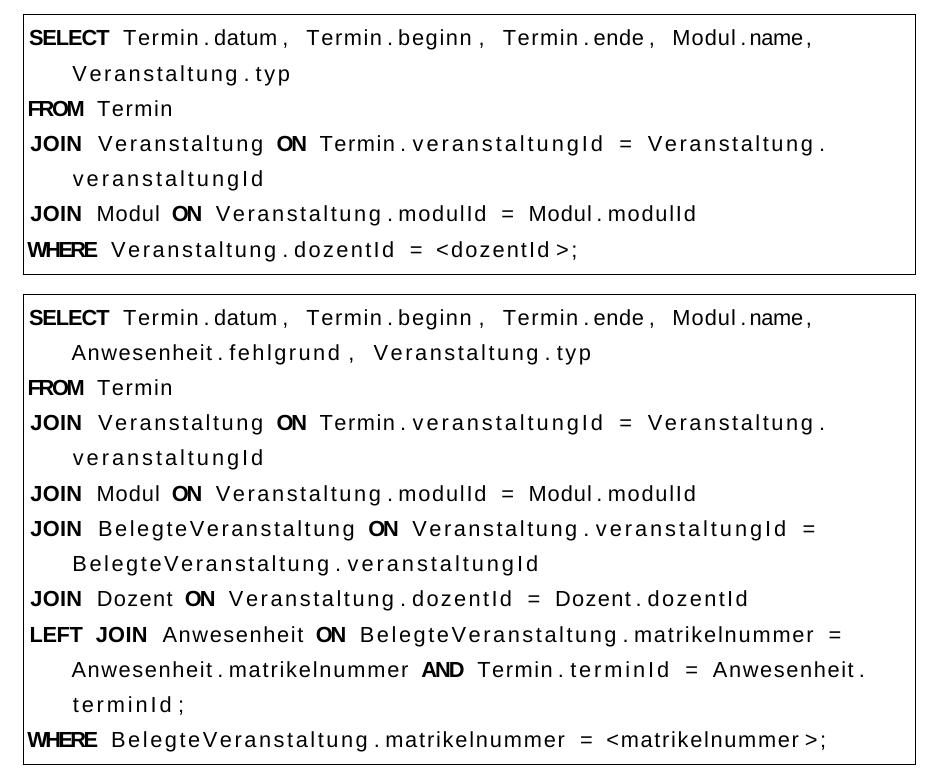
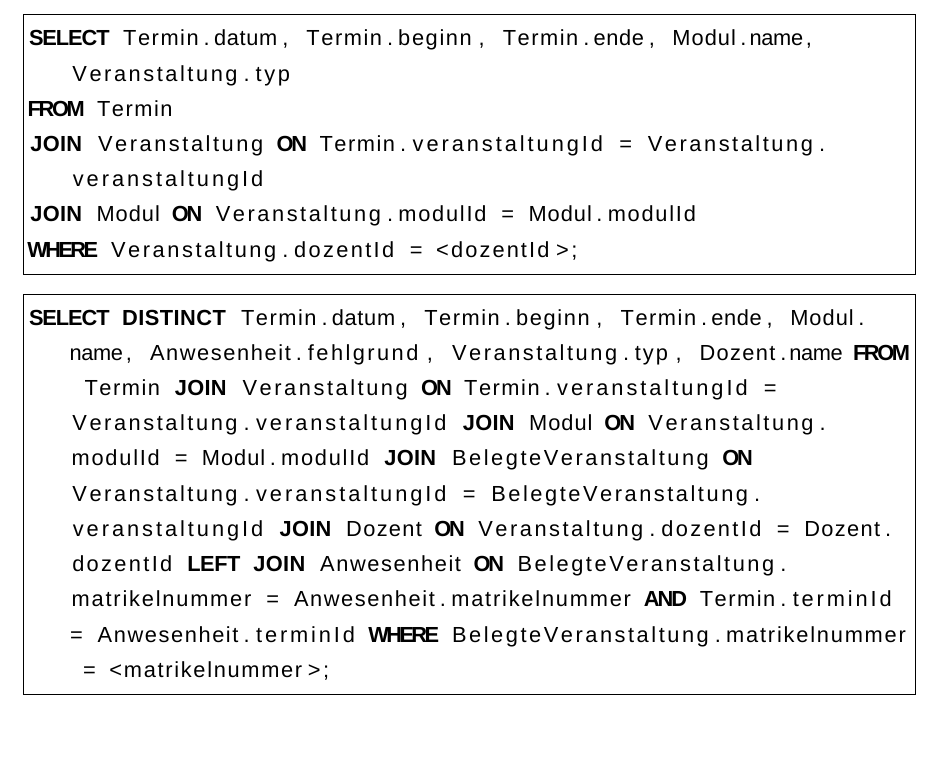
Before and after one commit to ThorbenKonopka/ModerneDB, a LaTeX document (Dokumentation/Dokumentation.tex, which reads Dokumentation/Cassandra.tex): part of page 13 of 19, cut so that both start at the same text, the shorter picture padded with empty space. Compiled offline with XeLaTeX; a missing font is replaced by an installed copy or a similar font.

Commit message:
Nacharbeiten :D

```diff
--- a/Dokumentation/Cassandra.tex
+++ b/Dokumentation/Cassandra.tex
@@ -230,14 +230,7 @@ JOIN Modul ON Veranstaltung.modulId = Modul.modulId
 WHERE Veranstaltung.dozentId = <dozentId>;
 \end{lstlisting}
 \begin{lstlisting}
-SELECT Termin.datum, Termin.beginn, Termin.ende, Modul.name, Anwesenheit.fehlgrund, Veranstaltung.typ
-FROM Termin
-JOIN Veranstaltung ON Termin.veranstaltungId = Veranstaltung.veranstaltungId
-JOIN Modul ON Veranstaltung.modulId = Modul.modulId
-JOIN BelegteVeranstaltung ON Veranstaltung.veranstaltungId = BelegteVeranstaltung.veranstaltungId
-JOIN Dozent ON Veranstaltung.dozentId = Dozent.dozentId
-LEFT JOIN Anwesenheit ON BelegteVeranstaltung.matrikelnummer = Anwesenheit.matrikelnummer AND Termin.terminId = Anwesenheit.terminId;
-WHERE BelegteVeranstaltung.matrikelnummer = <matrikelnummer>;
+SELECT DISTINCT Termin.datum, Termin.beginn, Termin.ende, Modul.name, Anwesenheit.fehlgrund, Veranstaltung.typ, Dozent.name FROM Termin JOIN Veranstaltung ON Termin.veranstaltungId = Veranstaltung.veranstaltungId JOIN Modul ON Veranstaltung.modulId = Modul.modulId JOIN BelegteVeranstaltung ON Veranstaltung.veranstaltungId = BelegteVeranstaltung.veranstaltungId JOIN Dozent ON Veranstaltung.dozentId = Dozent.dozentId LEFT JOIN Anwesenheit ON BelegteVeranstaltung.matrikelnummer = Anwesenheit.matrikelnummer AND Termin.terminId = Anwesenheit.terminId WHERE BelegteVeranstaltung.matrikelnummer = <matrikelnummer>;
 \end{lstlisting}
 
 \vspace{6pt}
```
Also changed, not shown: 1 other file.
